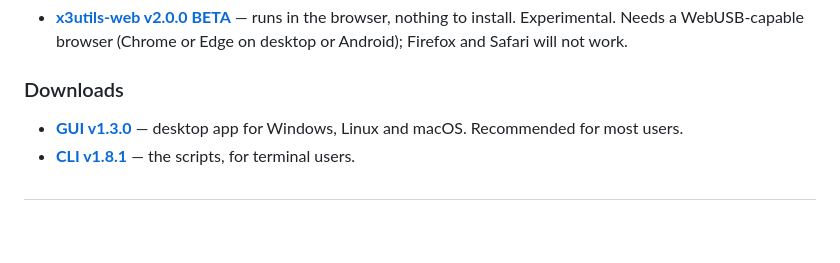
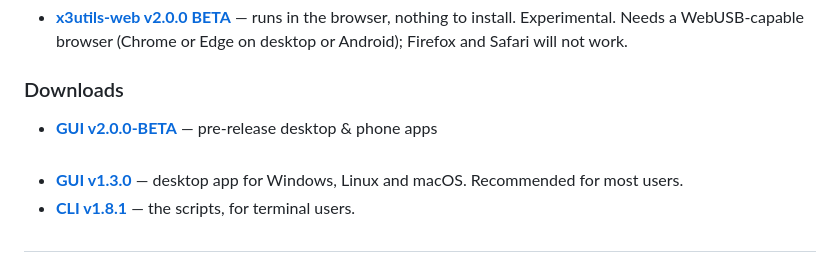
Before and after one commit to ztakis/x3utils, a Markdown page: README.md, the part around the change. Drawn GitHub-style; blank space fills up the shorter version.

Commit message:
Update README with GUI v2.0.0-BETA details
Added information about GUI v2.0.0-BETA release.

```diff
--- a/README.md
+++ b/README.md
@@ -8,6 +8,9 @@
 
 ### Downloads
 
+
+- **[GUI v2.0.0-BETA](https://github.com/ztakis/x3utils/releases/tag/gui-v2.0.0-beta)** — pre-release desktop & phone apps
+<br><br>
 - **[GUI v1.3.0](https://github.com/ztakis/x3utils/releases/tag/gui-v1.3.0)** — desktop app for Windows, Linux and macOS. Recommended for most users.
 - **[CLI v1.8.1](https://github.com/ztakis/x3utils/releases/tag/v1.8.1)** — the scripts, for terminal users.
 
```
